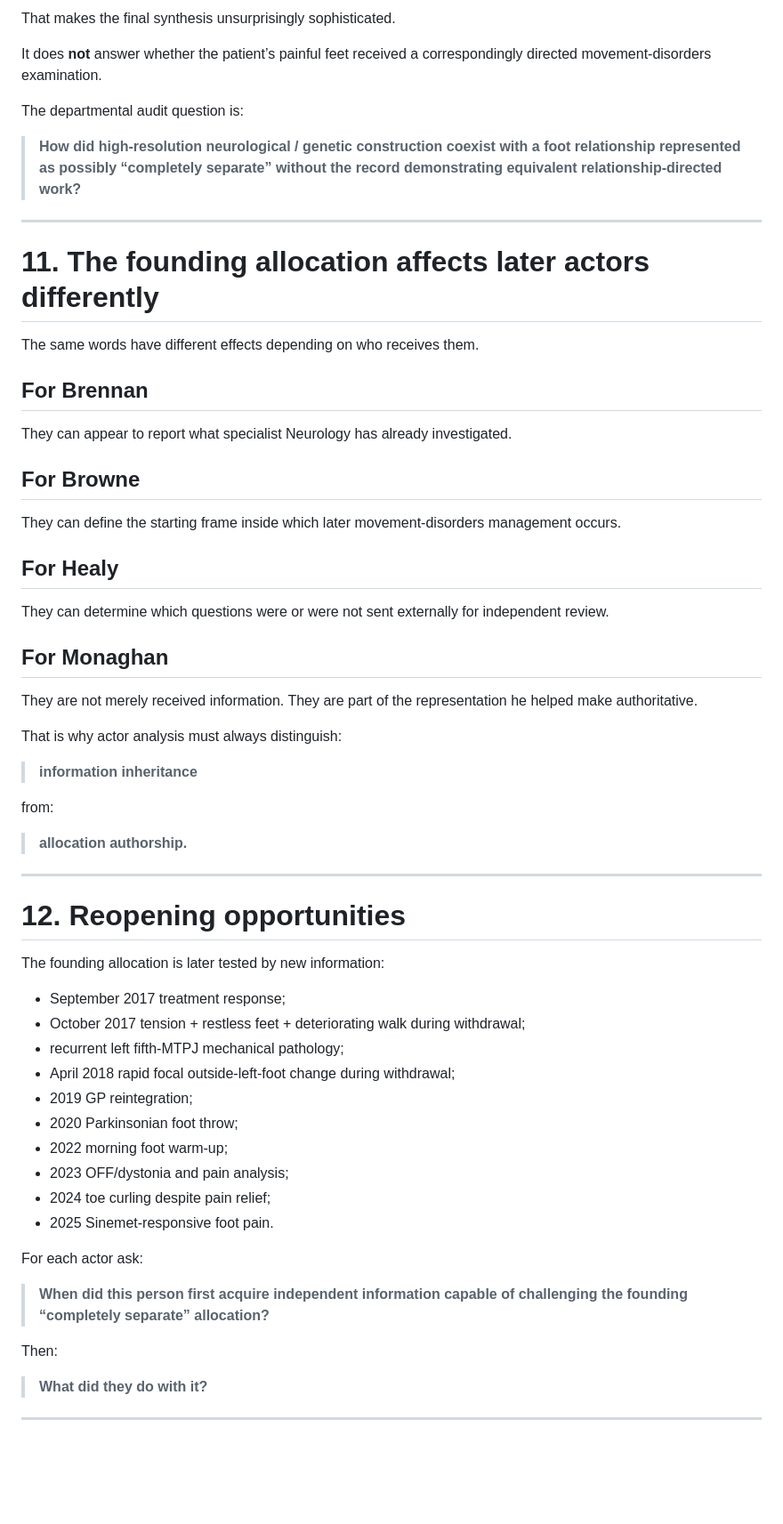
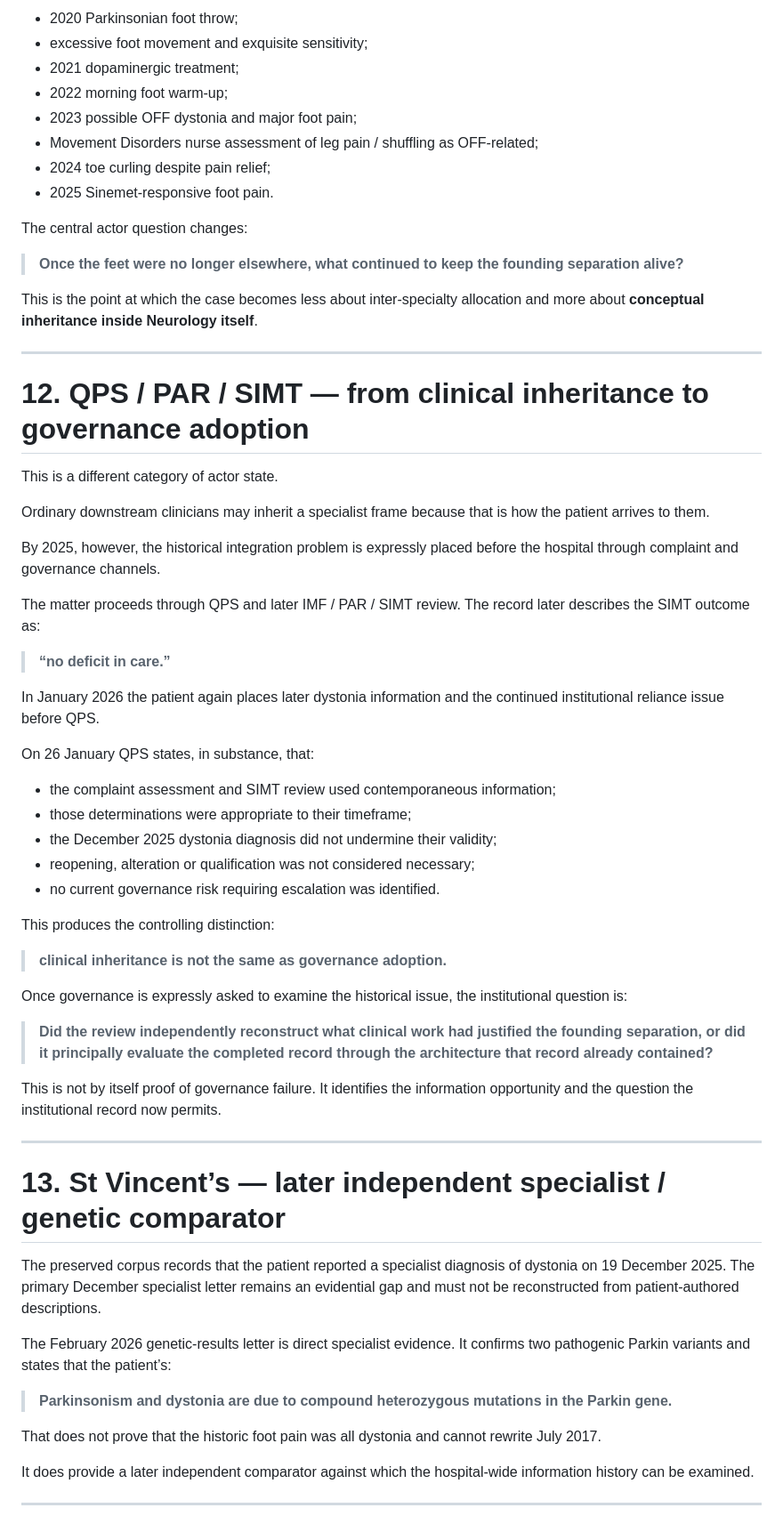
Before and after one commit to TitanicParker/stronger-formulation, a Markdown page: meettheteam_replacement.md, the part around one of its changes. Shown at 89% size. GitHub-like rendering; blank space fills up the shorter version.

Commit message:
Add institutional actor states and governance adoption

```diff
--- a/meettheteam_replacement.md
+++ b/meettheteam_replacement.md
@@ -327,66 +258,66 @@ Galway Neurology had demonstrable capability in:
 
-That makes the final synthesis unsurprisingly sophisticated.
+- 2020 Parkinsonian foot throw;
+- excessive foot movement and exquisite sensitivity;
+- 2021 dopaminergic treatment;
+- 2022 morning foot warm-up;
+- 2023 possible OFF dystonia and major foot pain;
+- Movement Disorders nurse assessment of leg pain / shuffling as OFF-related;
+- 2024 toe curling despite pain relief;
+- 2025 Sinemet-responsive foot pain.
 
-It does **not** answer whether the patient’s painful feet received a correspondingly directed movement-disorders examination.
+The central actor question changes:
 
-The departmental audit question is:
+> **Once the feet were no longer elsewhere, what continued to keep the founding separation alive?**
 
-> **How did high-resolution neurological / genetic construction coexist with a foot relationship represented as possibly “completely separate” without the record demonstrating equivalent relationship-directed work?**
+This is the point at which the case becomes less about inter-specialty allocation and more about **conceptual inheritance inside Neurology itself**.
 
 ---
 
-# 11. The founding allocation affects later actors differently
+# 12. QPS / PAR / SIMT — from clinical inheritance to governance adoption
 
-The same words have different effects depending on who receives them.
+This is a different category of actor state.
 
-## For Brennan
+Ordinary downstream clinicians may inherit a specialist frame because that is how the patient arrives to them.
 
-They can appear to report what specialist Neurology has already investigated.
+By 2025, however, the historical integration problem is expressly placed before the hospital through complaint and governance channels.
 
-## For Browne
+The matter proceeds through QPS and later IMF / PAR / SIMT review. The record later describes the SIMT outcome as:
 
-They can define the starting frame inside which later movement-disorders management occurs.
+> **“no deficit in care.”**
 
-## For Healy
+In January 2026 the patient again places later dystonia information and the continued institutional reliance issue before QPS.
 
-They can determine which questions were or were not sent externally for independent review.
+On 26 January QPS states, in substance, that:
 
-## For Monaghan
+- the complaint assessment and SIMT review used contemporaneous information;
+- those determinations were appropriate to their timeframe;
+- the December 2025 dystonia diagnosis did not undermine their validity;
+- reopening, alteration or qualification was not considered necessary;
+- no current governance risk requiring escalation was identified.
 
-They are not merely received information. They are part of the representation he helped make authoritative.
+This produces the controlling distinction:
 
-That is why actor analysis must always distinguish:
+> **clinical inheritance is not the same as governance adoption.**
 
-> **information inheritance**
+Once governance is expressly asked to examine the historical issue, the institutional question is:
 
-from:
+> **Did the review independently reconstruct what clinical work had justified the founding separation, or did it principally evaluate the completed record through the architecture that record already contained?**
 
-> **allocation authorship.**
+This is not by itself proof of governance failure. It identifies the information opportunity and the question the institutional record now permits.
 
 ---
 
-# 12. Reopening opportunities
+# 13. St Vincent’s — later independent specialist / genetic comparator
 
-The founding allocation is later tested by new information:
+The preserved corpus records that the patient reported a specialist diagnosis of dystonia on 19 December 2025. The primary December specialist letter remains an evidential gap and must not be reconstructed from patient-authored descriptions.
 
-- September 2017 treatment response;
-- October 2017 tension + restless feet + deteriorating walk during withdrawal;
-- recurrent left fifth-MTPJ mechanical pathology;
-- April 2018 rapid focal outside-left-foot change during withdrawal;
-- 2019 GP reintegration;
-- 2020 Parkinsonian foot throw;
-- 2022 morning foot warm-up;
-- 2023 OFF/dystonia and pain analysis;
-- 2024 toe curling despite pain relief;
-- 2025 Sinemet-responsive foot pain.
+The February 2026 genetic-results letter is direct specialist evidence. It confirms two pathogenic Parkin variants and states that the patient’s:
 
-For each actor ask:
+> **Parkinsonism and dystonia are due to compound heterozygous mutations in the Parkin gene.**
 
-> **When did this person first acquire independent information capable of challenging the founding “completely separate” allocation?**
+That does not prove that the historic foot pain was all dystonia and cannot rewrite July 2017.
 
-Then:
-
-> **What did they do with it?**
+It does provide a later independent comparator against which the hospital-wide information history can be examined.
 
 ---
 
```
Also changed, not shown: other parts of meettheteam_replacement.md (+171 -175 lines).
